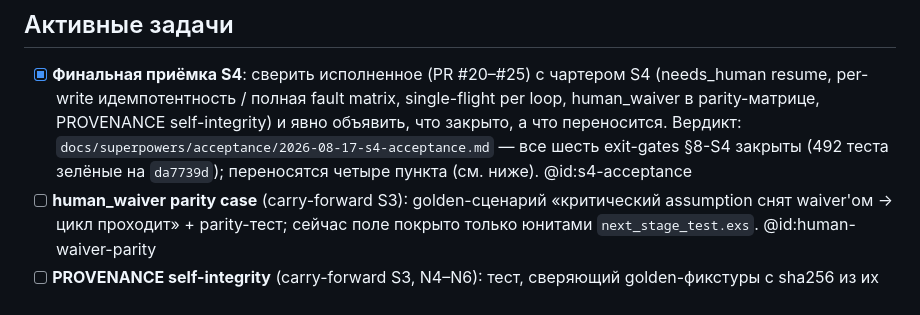
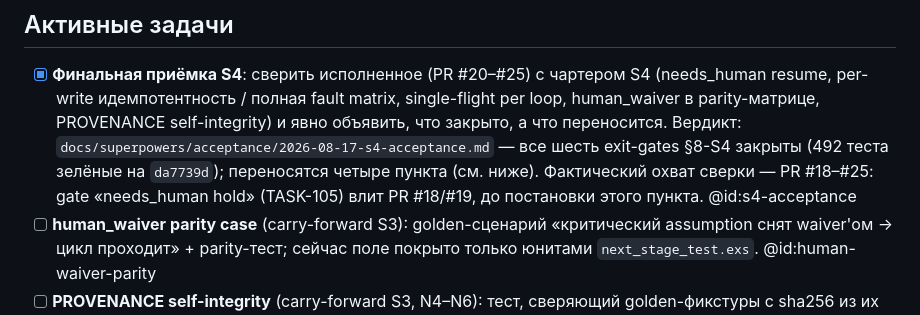
Before and after one commit to andrei-shtanakov/kapelle, a Markdown page: TODO.md, the part around the change. Drawn GitHub-style.

Commit message:
docs: согласовать охват приёмки в TODO с вердиктом (PR #18–#25)
Copilot, PR #28: пункт TODO цитировал постановку «PR #20–#25», а вердикт
сверяет #18–#25 (gate needs_human hold — TASK-105 — влит PR #18/#19).
Строка вердикта в TODO теперь называет фактический охват явно.

Co-Authored-By: Claude Fable 5 <noreply@anthropic.com>

```diff
--- a/TODO.md
+++ b/TODO.md
@@ -44,7 +44,9 @@
   self-integrity) и явно объявить, что закрыто, а что переносится.
   Вердикт: `docs/superpowers/acceptance/2026-08-17-s4-acceptance.md` — все
   шесть exit-gates §8-S4 закрыты (492 теста зелёные на `da7739d`);
-  переносятся четыре пункта (см. ниже). @id:s4-acceptance
+  переносятся четыре пункта (см. ниже). Фактический охват сверки — PR
+  #18–#25: gate «needs_human hold» (TASK-105) влит PR #18/#19, до
+  постановки этого пункта. @id:s4-acceptance
 - [ ] **human_waiver parity case** (carry-forward S3): golden-сценарий
   «критический assumption снят waiver'ом → цикл проходит» + parity-тест;
   сейчас поле покрыто только юнитами `next_stage_test.exs`.
```
